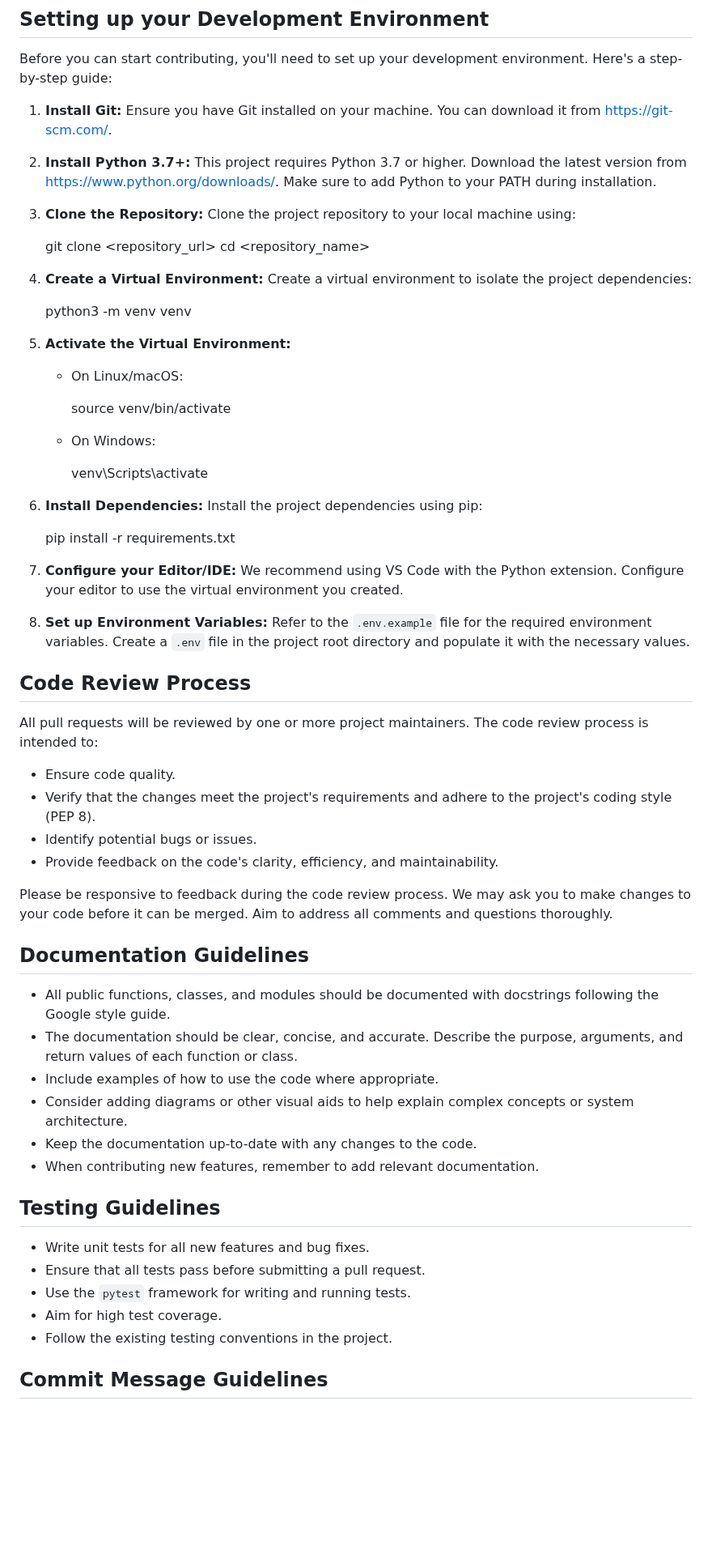
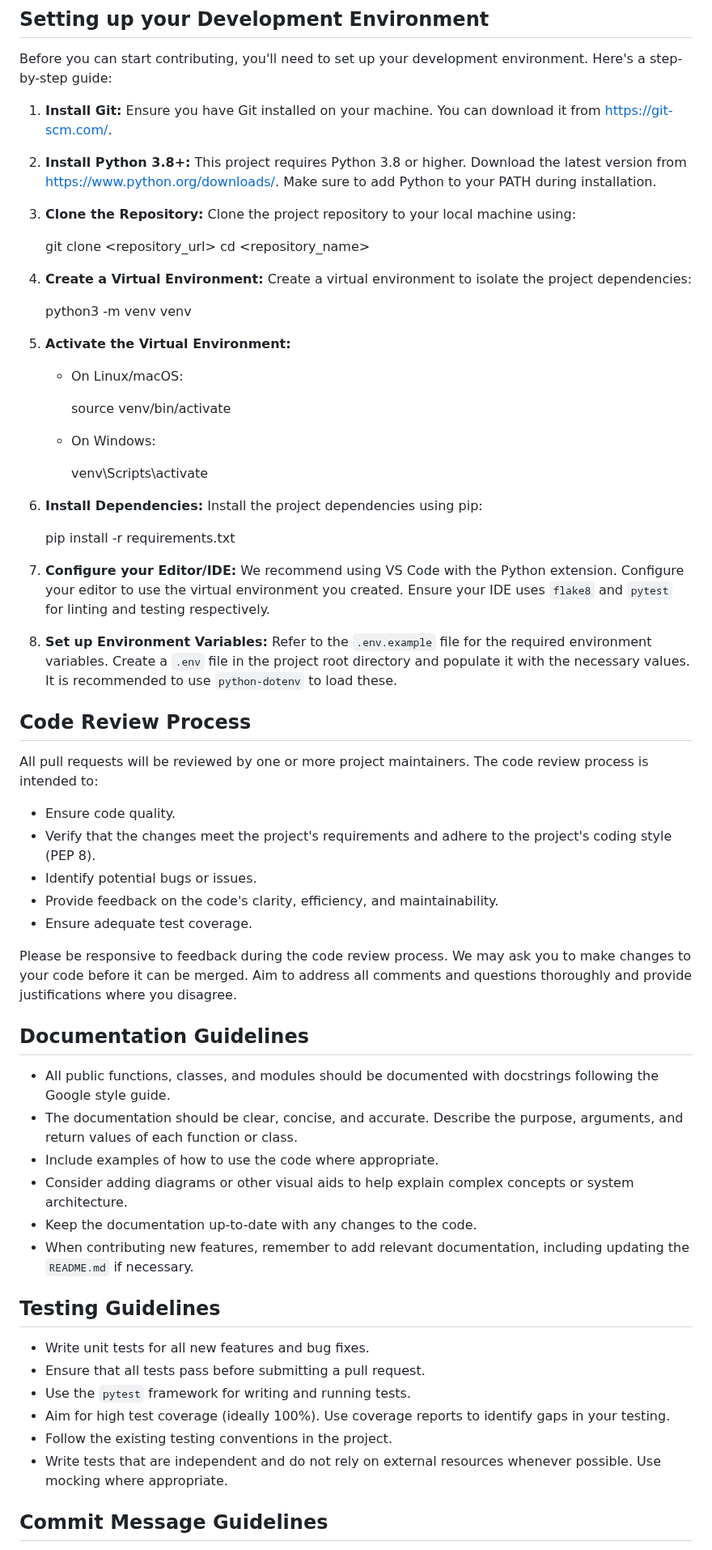
Before and after one commit to Genera1Developer/Project-Auto, a Markdown page: CONTRIBUTING.md, the part around one of its changes. Shown at 81% size. GitHub-like rendering; blank space fills up the shorter version.

Commit message:
Improved CONTRIBUTING.md with updated Python ve...

```diff
--- a/CONTRIBUTING.md
+++ b/CONTRIBUTING.md
@@ -3,31 +3,41 @@
 Before you can start contributing, you'll need to set up your development environment. Here's a step-by-step guide:
 
 1.  **Install Git:** Ensure you have Git installed on your machine. You can download it from [https://git-scm.com/](https://git-scm.com/).
-2.  **Install Python 3.7+:** This project requires Python 3.7 or higher. Download the latest version from [https://www.python.org/downloads/](https://www.python.org/downloads/). Make sure to add Python to your PATH during installation.
+2.  **Install Python 3.8+:** This project requires Python 3.8 or higher. Download the latest version from [https://www.python.org/downloads/](https://www.python.org/downloads/). Make sure to add Python to your PATH during installation.
 3.  **Clone the Repository:** Clone the project repository to your local machine using:
+
 
     git clone <repository_url>
     cd <repository_name>
 
+
 4.  **Create a Virtual Environment:** Create a virtual environment to isolate the project dependencies:
 
+
     python3 -m venv venv
+
 
 5.  **Activate the Virtual Environment:**
     *   On Linux/macOS:
 
+
         source venv/bin/activate
+
 
     *   On Windows:
 
+
         venv\Scripts\activate
+
 
 6.  **Install Dependencies:** Install the project dependencies using pip:
 
+
     pip install -r requirements.txt
 
-7.  **Configure your Editor/IDE:** We recommend using VS Code with the Python extension. Configure your editor to use the virtual environment you created.
-8.  **Set up Environment Variables:** Refer to the `.env.example` file for the required environment variables. Create a `.env` file in the project root directory and populate it with the necessary values.
+
+7.  **Configure your Editor/IDE:** We recommend using VS Code with the Python extension. Configure your editor to use the virtual environment you created. Ensure your IDE uses `flake8` and `pytest` for linting and testing respectively.
+8.  **Set up Environment Variables:** Refer to the `.env.example` file for the required environment variables. Create a `.env` file in the project root directory and populate it with the necessary values.  It is recommended to use `python-dotenv` to load these.
 
 ## Code Review Process
 
@@ -37,8 +47,9 @@ All pull requests will be reviewed by one or more project maintainers. The code
 *   Verify that the changes meet the project's requirements and adhere to the project's coding style (PEP 8).
 *   Identify potential bugs or issues.
 *   Provide feedback on the code's clarity, efficiency, and maintainability.
+*   Ensure adequate test coverage.
 
-Please be responsive to feedback during the code review process. We may ask you to make changes to your code before it can be merged. Aim to address all comments and questions thoroughly.
+Please be responsive to feedback during the code review process. We may ask you to make changes to your code before it can be merged. Aim to address all comments and questions thoroughly and provide justifications where you disagree.
 
 ## Documentation Guidelines
 
@@ -47,15 +58,16 @@ Please be responsive to feedback during the code review process. We may ask you
 *   Include examples of how to use the code where appropriate.
 *   Consider adding diagrams or other visual aids to help explain complex concepts or system architecture.
 *   Keep the documentation up-to-date with any changes to the code.
-*   When contributing new features, remember to add relevant documentation.
+*   When contributing new features, remember to add relevant documentation, including updating the `README.md` if necessary.
 
 ## Testing Guidelines
 
 *   Write unit tests for all new features and bug fixes.
 *   Ensure that all tests pass before submitting a pull request.
 *   Use the `pytest` framework for writing and running tests.
-*   Aim for high test coverage.
+*   Aim for high test coverage (ideally 100%). Use coverage reports to identify gaps in your testing.
 *   Follow the existing testing conventions in the project.
+*   Write tests that are independent and do not rely on external resources whenever possible.  Use mocking where appropriate.
 
 ## Commit Message Guidelines
 
```
Also changed, not shown: other parts of CONTRIBUTING.md (+37 -3 lines).
